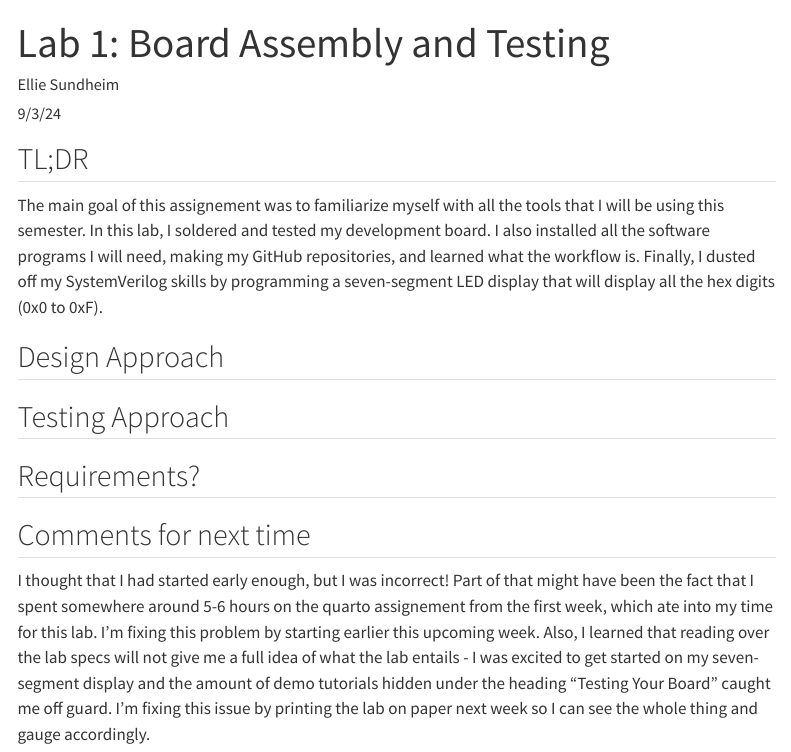
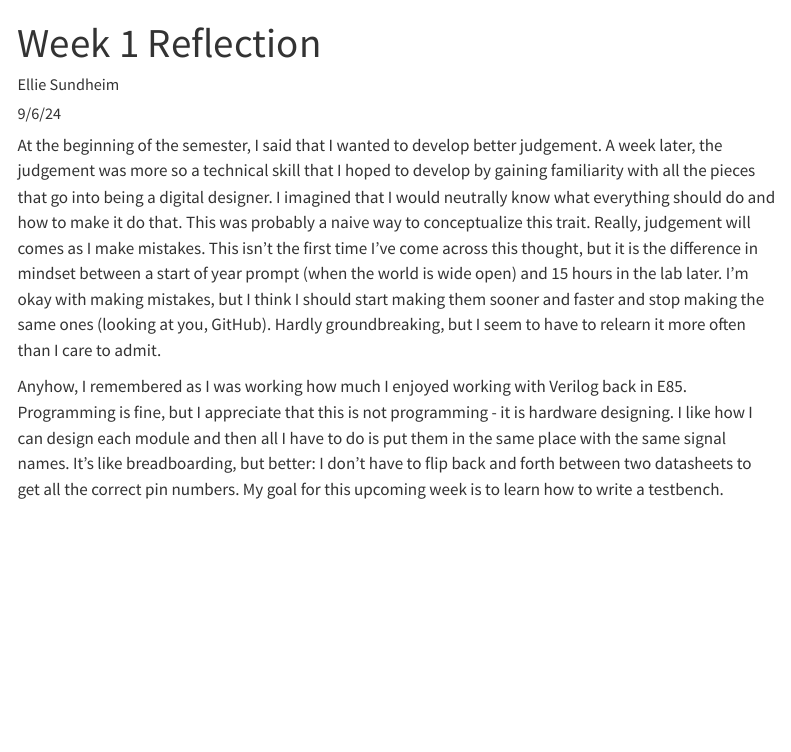
Before and after one commit to ellieSundheim/hmc-e155-portfolio, a Quarto document (posts/lab1-post.qmd): the page in a window 1100 px wide, from its top. Rendered offline with R 4.5, knitr and Pandoc in place of Quarto, with nearby package versions; menus at the side of the page are left out.

Commit message:
week 1 lab and blog (#3)
* week 1 blog post

* added github link to lab 1

```diff
--- a/posts/lab1-post.qmd
+++ b/posts/lab1-post.qmd
@@ -1,21 +1,12 @@
 ---
-title: "Lab 1: Board Assembly and Testing"
+title: "Week 1 Reflection"
 description: "Some lessons were learned..."
 author: "Ellie Sundheim"
-date: "9/3/24"
+date: "9/6/24"
 categories:
-  - labreport
+  - reflection
 draft: false
 ---
-## TL;DR
-The main goal of this assignement was to familiarize myself with all the tools that I will be using this semester. In this lab, I soldered and tested my development board. I also installed all the software programs I will need, making my GitHub repositories, and learned what the workflow is. Finally, I dusted off my SystemVerilog skills by programming a seven-segment LED display that will display all the hex digits (0x0 to 0xF).
+At the beginning of the semester, I said that I wanted to develop better judgement. A week later, the judgement was more so a technical skill that I hoped to develop by gaining familiarity with all the pieces that go into being a digital designer. I imagined that I would neutrally know what everything should do and how to make it do that. This was probably a naive way to conceptualize this trait. Really, judgement will comes as I make mistakes. This isn't the first time I've come across this thought, but it is the difference in mindset between a start of year prompt (when the world is wide open) and 15 hours in the lab later. I'm okay with making mistakes, but I think I should start making them sooner and faster and stop making the same ones (looking at you, GitHub). Hardly groundbreaking, but I seem to have to relearn it more often than I care to admit.
 
-## Design Approach
-
-## Testing Approach
-
-## Requirements?
-
-## Comments for next time
-I thought that I had started early enough, but I was incorrect! Part of that might have been the fact that I spent somewhere around 5-6 hours on the quarto assignement from the first week, which ate into my time for this lab. I'm fixing this problem by starting earlier this upcoming week.
-Also, I learned that reading over the lab specs will not give me a full idea of what the lab entails - I was excited to get started on my seven-segment display and the amount of demo tutorials hidden under the heading "Testing Your Board" caught me off guard. I'm fixing this issue by printing the lab on paper next week so I can see the whole thing and gauge accordingly.
+Anyhow, I remembered as I was working how much I enjoyed working with Verilog back in E85. Programming is fine, but I appreciate that this is not programming - it is hardware designing. I like how I can design each module and then all I have to do is put them in the same place with the same signal names. It's like breadboarding, but better: I don't have to flip back and forth between two datasheets to get all the correct pin numbers. My goal for this upcoming week is to learn how to write a testbench.
```
Also changed, not shown: labs/lab1/index.qmd (+6 -0 lines).
